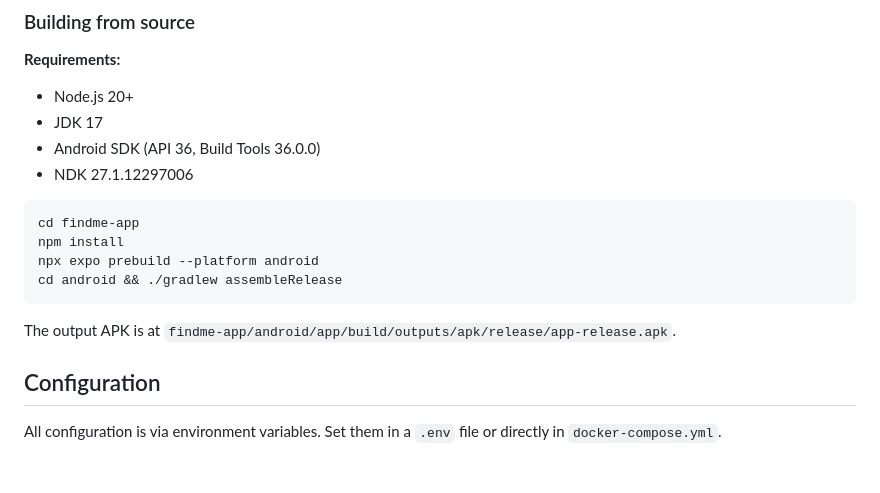
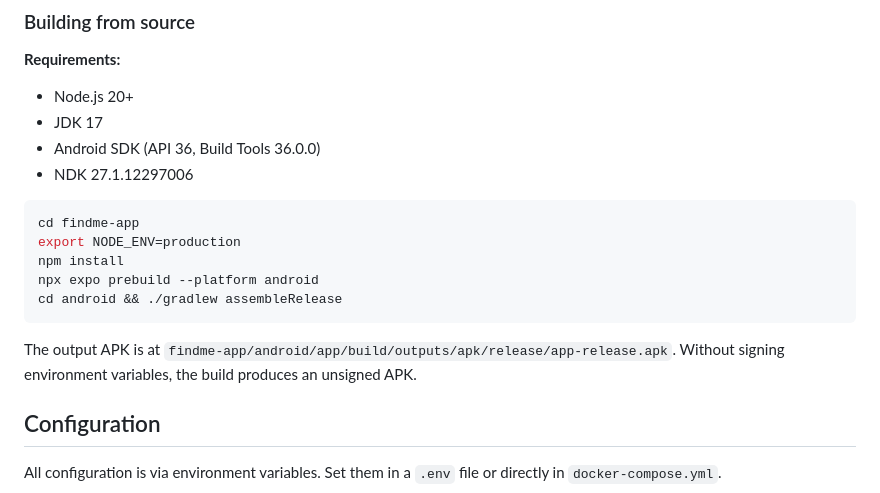
Before and after one commit to bjoernch/FindMe, a Markdown page: README.md, the part around the change. Rendered like a GitHub page; blank space fills up the shorter version.

Commit message:
docs: add NODE_ENV=production to build instructions

````diff
--- a/README.md
+++ b/README.md
@@ -160,12 +160,13 @@ The app does not include Firebase, Google MLKit, or any other proprietary Google
 
 ```bash
 cd findme-app
+export NODE_ENV=production
 npm install
 npx expo prebuild --platform android
 cd android && ./gradlew assembleRelease
 ```
 
-The output APK is at `findme-app/android/app/build/outputs/apk/release/app-release.apk`.
+The output APK is at `findme-app/android/app/build/outputs/apk/release/app-release.apk`. Without signing environment variables, the build produces an unsigned APK.
 
 ## Configuration
 
````
